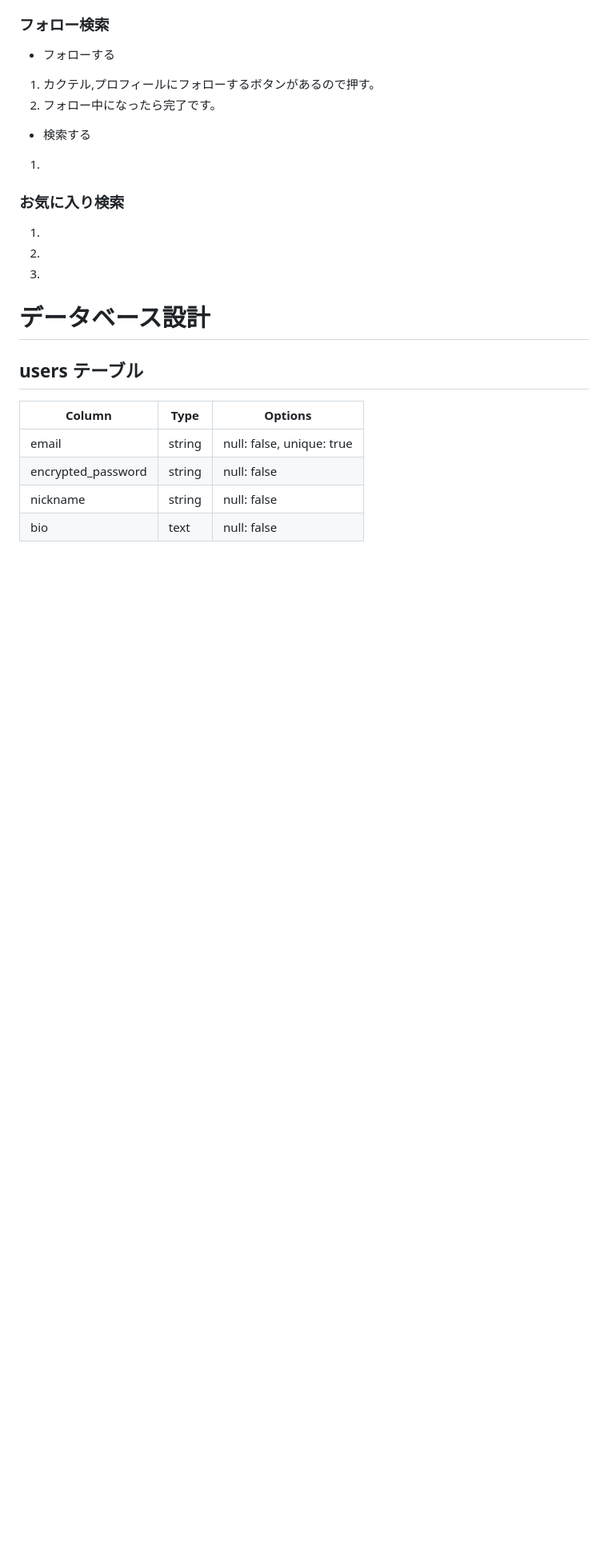
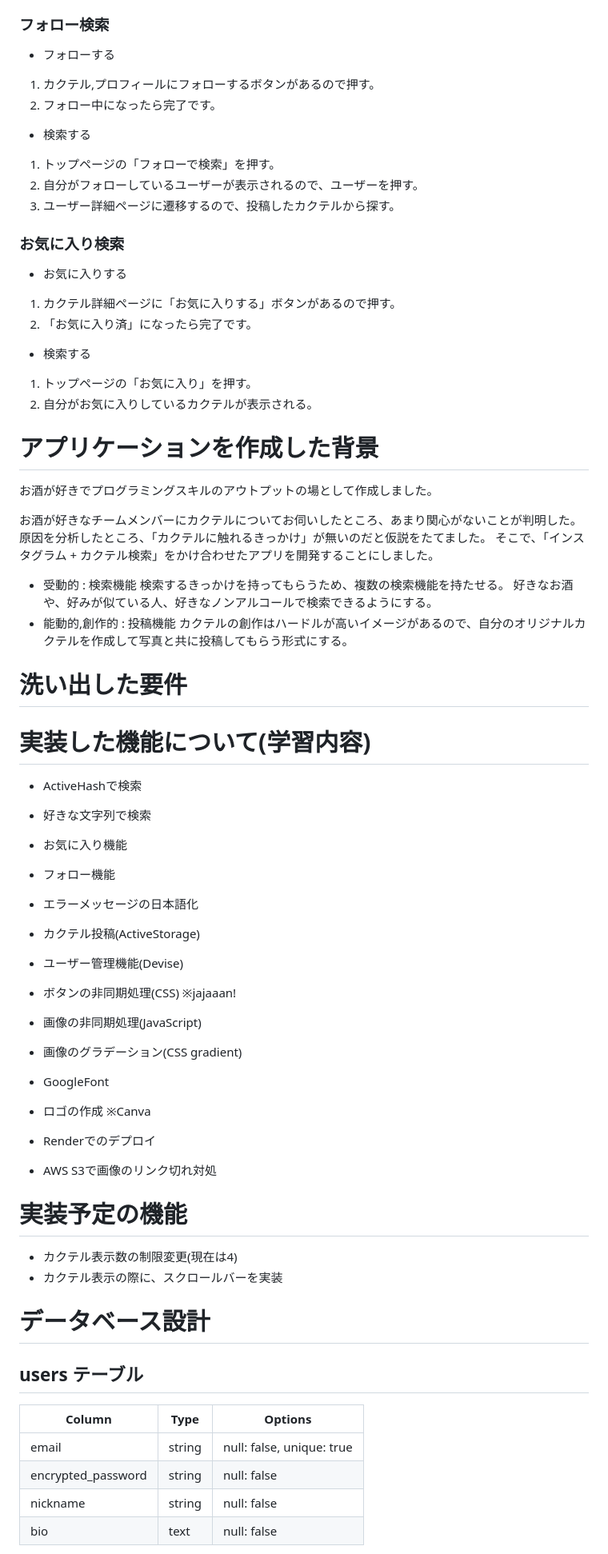
Before and after one commit to TechMishima/house_bar, a Markdown page: README.md, the part around the change printed below. Shown: that part at 80% size. Rendered like a GitHub page; blank space fills up the shorter version.

Commit message:
ReadMeの追加 8/22

```diff
--- a/README.md
+++ b/README.md
@@ -63,12 +63,55 @@ https://house-bar.onrender.com
 2. フォロー中になったら完了です。
 
 - 検索する
-1.
+1. トップページの「フォローで検索」を押す。
+2. 自分がフォローしているユーザーが表示されるので、ユーザーを押す。
+3. ユーザー詳細ページに遷移するので、投稿したカクテルから探す。
 
 ### お気に入り検索
-1.
-2.
-3.
+- お気に入りする
+1. カクテル詳細ページに「お気に入りする」ボタンがあるので押す。
+2. 「お気に入り済」になったら完了です。
+
+- 検索する
+1. トップページの「お気に入り」を押す。
+2. 自分がお気に入りしているカクテルが表示される。
+
+# アプリケーションを作成した背景
+お酒が好きでプログラミングスキルのアウトプットの場として作成しました。
+
+お酒が好きなチームメンバーにカクテルについてお伺いしたところ、あまり関心がないことが判明した。
+原因を分析したところ、「カクテルに触れるきっかけ」が無いのだと仮説をたてました。
+そこで、「インスタグラム + カクテル検索」をかけ合わせたアプリを開発することにしました。
+
+- 受動的 : 検索機能
+検索するきっかけを持ってもらうため、複数の検索機能を持たせる。
+好きなお酒や、好みが似ている人、好きなノンアルコールで検索できるようにする。
+- 能動的,創作的 : 投稿機能
+カクテルの創作はハードルが高いイメージがあるので、自分のオリジナルカクテルを作成して写真と共に投稿してもらう形式にする。
+
+# 洗い出した要件
+
+# 実装した機能について(学習内容)
+- ActiveHashで検索
+- 好きな文字列で検索
+- お気に入り機能
+- フォロー機能
+- エラーメッセージの日本語化
+- カクテル投稿(ActiveStorage)
+- ユーザー管理機能(Devise)
+
+- ボタンの非同期処理(CSS) ※jajaaan!
+- 画像の非同期処理(JavaScript)
+- 画像のグラデーション(CSS gradient)
+- GoogleFont
+- ロゴの作成 ※Canva
+
+- Renderでのデプロイ
+- AWS S3で画像のリンク切れ対処
+
+# 実装予定の機能
+- カクテル表示数の制限変更(現在は4)
+- カクテル表示の際に、スクロールバーを実装
 
 # データベース設計
 
```
Also changed, not shown: other parts of README.md (+22 -0 lines).
